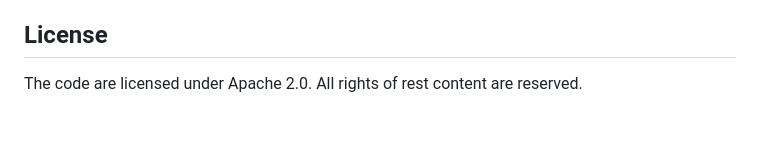
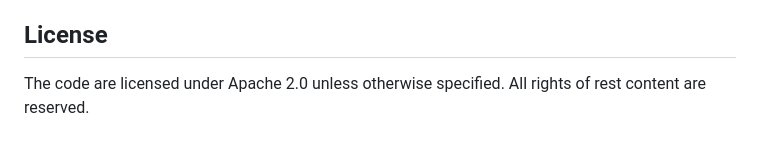
Before and after one commit to typst-doc-cn/clreq, a Markdown page: README.md, the part around the change. GitHub-like rendering.

Commit message:
docs: the existence of other licenses

```diff
--- a/README.md
+++ b/README.md
@@ -116,4 +116,4 @@ The meanings of `<<<` and `>>>` are the same as those in simple examples.
 
 ## License
 
-The code are licensed under Apache 2.0. All rights of rest content are reserved.
+The code are licensed under Apache 2.0 unless otherwise specified. All rights of rest content are reserved.
```
